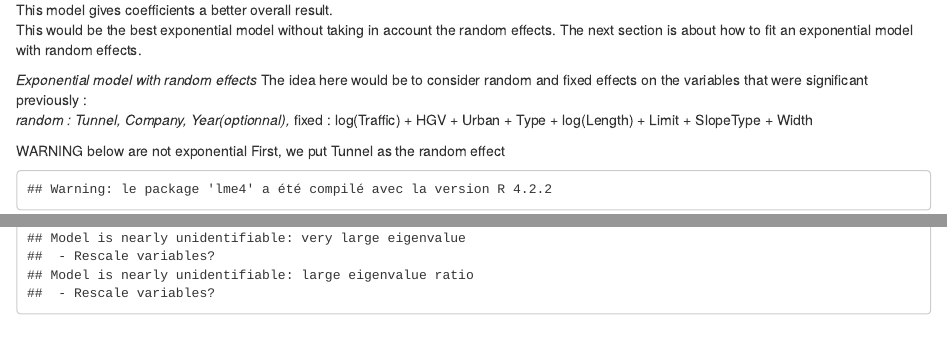
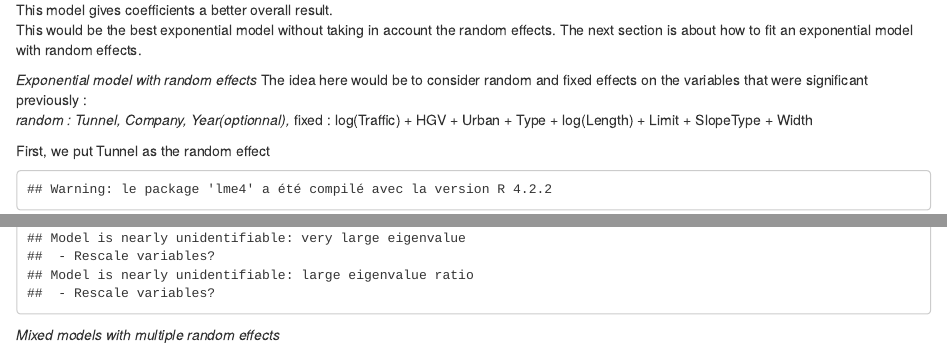
Before and after one commit to candicebaud/regression-methods, an R Markdown document (accidents_clean.Rmd): the page in a window 1100 px wide, from 11270 px down, and a second part further down, joined at a grey line. The pictures show the output file accidents_clean.html that the author committed with the source, opened offline.

Commit message:
candice 02-12

````diff
--- a/accidents_clean.Rmd
+++ b/accidents_clean.Rmd
@@ -179,7 +179,7 @@ The idea here would be to consider random and fixed effects on the variables tha
   *random : Tunnel, Company, Year(optionnal),
   *fixed : log(Traffic) + HGV + Urban + Type + log(Length) + Limit + SlopeType + Width\
 
-WARNING below are not exponential
+
 First, we put Tunnel as the random effect
 
 ```{r Mixed model, echo=FALSE}
@@ -200,3 +200,5 @@ Finally, I put year as the random effect
 library('lme4')
 summary(glmer((Acc+1) ~ log(Traffic) + HGV + Urban + Type + log(Length) + Limit + SlopeType + Width + (1 | Year), family=Gamma(link='log'), data = Accidents))
 ```
+
+*Mixed models with multiple random effects*
````
Also changed, not shown: accidents_clean.html.
